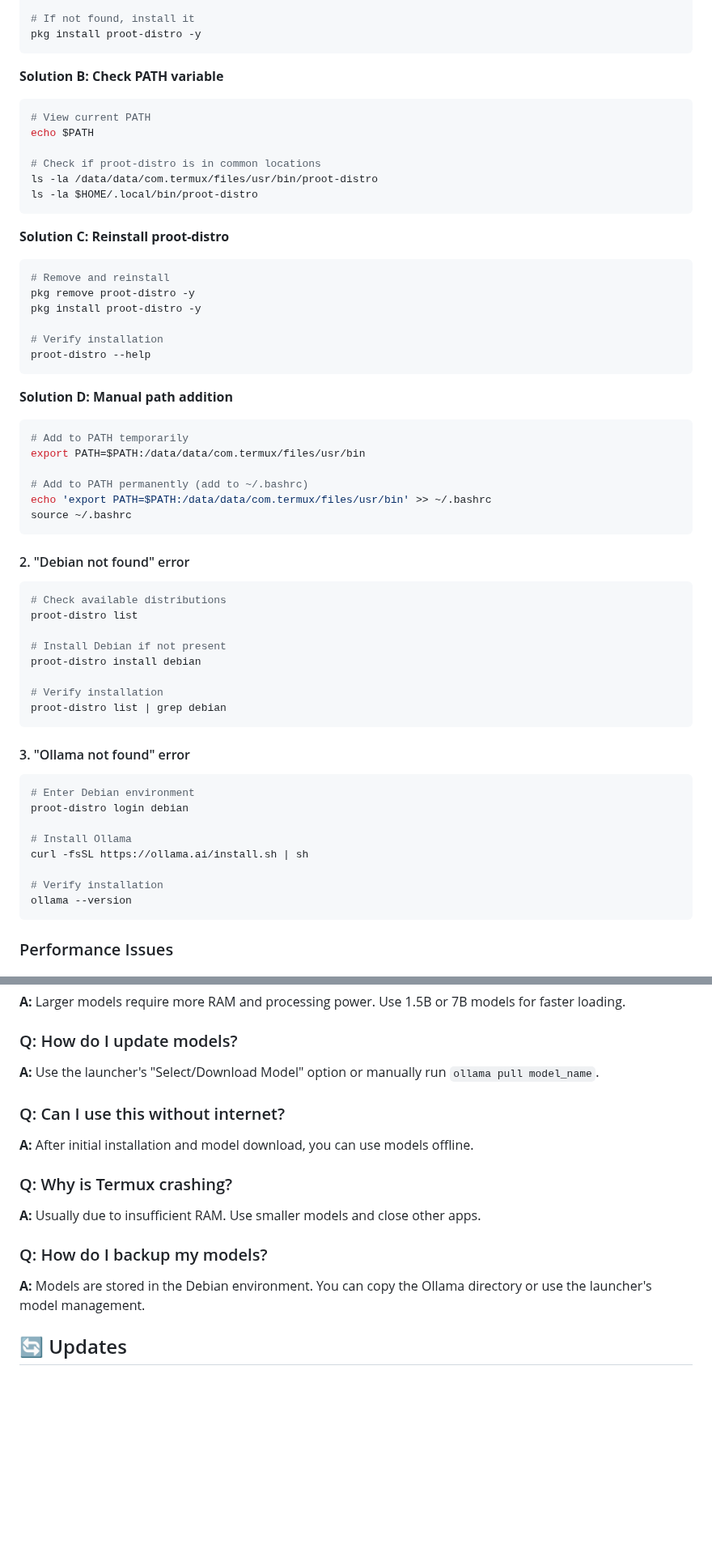
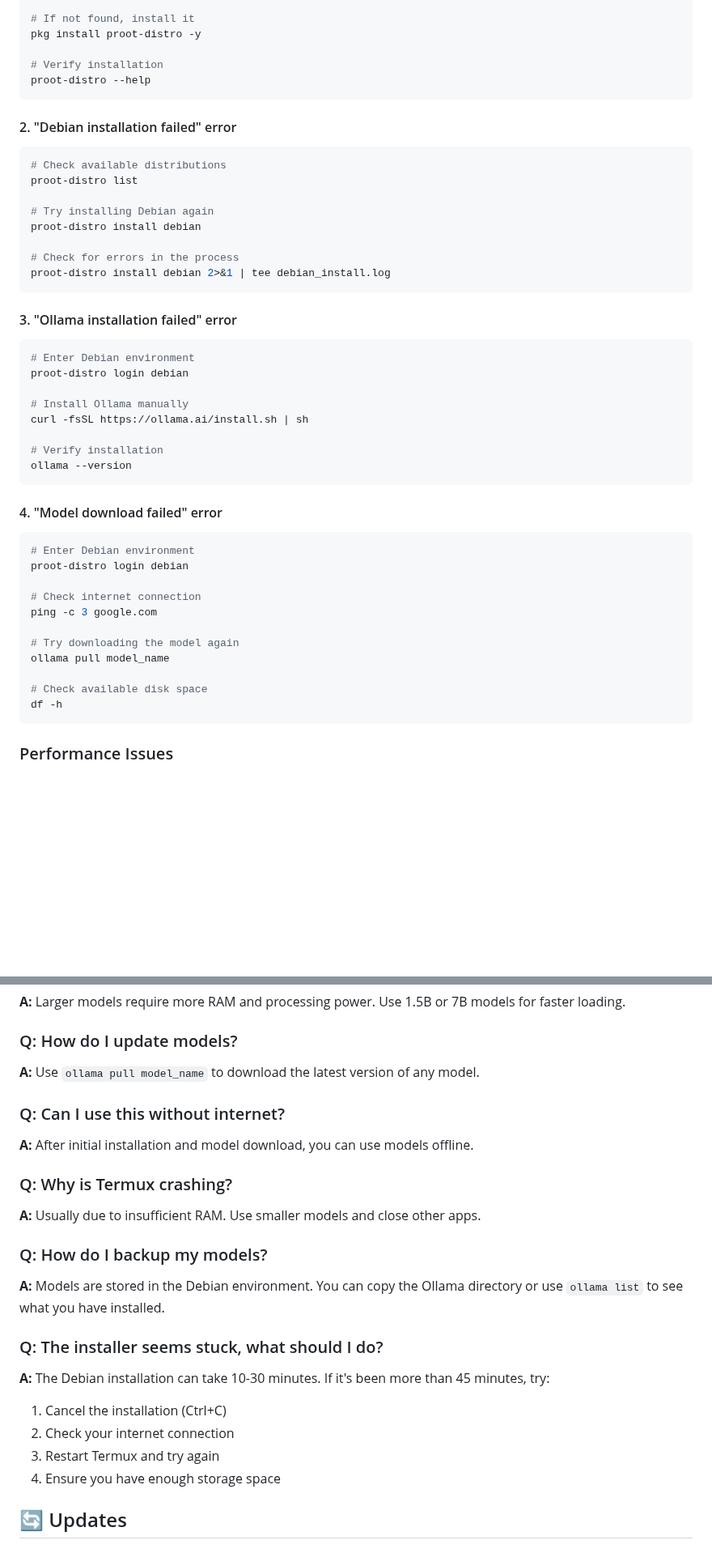
Before and after one commit to Sidharth-e/MOMOS, a Markdown page: README.md, 2 parts joined by grey strips. Shown at 81% size. Drawn GitHub-style; blank space fills up the shorter version.

````diff
--- a/README.md
+++ b/README.md
@@ -327,63 +240,49 @@ tmux kill-session -t test
 which proot-distro
 
 # If not found, install it
-pkg install proot-distro -y
-```
-
-**Solution B: Check PATH variable**
-```bash
-# View current PATH
-echo $PATH
-
-# Check if proot-distro is in common locations
-ls -la /data/data/com.termux/files/usr/bin/proot-distro
-ls -la $HOME/.local/bin/proot-distro
-```
-
-**Solution C: Reinstall proot-distro**
-```bash
-# Remove and reinstall
-pkg remove proot-distro -y
 pkg install proot-distro -y
 
 # Verify installation
 proot-distro --help
 ```
 
-**Solution D: Manual path addition**
-```bash
-# Add to PATH temporarily
-export PATH=$PATH:/data/data/com.termux/files/usr/bin
-
-# Add to PATH permanently (add to ~/.bashrc)
-echo 'export PATH=$PATH:/data/data/com.termux/files/usr/bin' >> ~/.bashrc
-source ~/.bashrc
-```
-
-#### 2. "Debian not found" error
-
+#### 2. "Debian installation failed" error
 ```bash
 # Check available distributions
 proot-distro list
 
-# Install Debian if not present
+# Try installing Debian again
 proot-distro install debian
 
-# Verify installation
-proot-distro list | grep debian
+# Check for errors in the process
+proot-distro install debian 2>&1 | tee debian_install.log
 ```
 
-#### 3. "Ollama not found" error
-
+#### 3. "Ollama installation failed" error
 ```bash
 # Enter Debian environment
 proot-distro login debian
 
-# Install Ollama
+# Install Ollama manually
 curl -fsSL https://ollama.ai/install.sh | sh
 
 # Verify installation
 ollama --version
+```
+
+#### 4. "Model download failed" error
+```bash
+# Enter Debian environment
+proot-distro login debian
+
+# Check internet connection
+ping -c 3 google.com
+
+# Try downloading the model again
+ollama pull model_name
+
+# Check available disk space
+df -h
 ```
 
 ### Performance Issues
@@ -551,7 +393,7 @@ tmux new-session -d -s session_name 'command'
 **A:** Larger models require more RAM and processing power. Use 1.5B or 7B models for faster loading.
 
 ### Q: How do I update models?
-**A:** Use the launcher's "Select/Download Model" option or manually run `ollama pull model_name`.
+**A:** Use `ollama pull model_name` to download the latest version of any model.
 
 ### Q: Can I use this without internet?
 **A:** After initial installation and model download, you can use models offline.
@@ -560,7 +402,14 @@ tmux new-session -d -s session_name 'command'
 **A:** Usually due to insufficient RAM. Use smaller models and close other apps.
 
 ### Q: How do I backup my models?
-**A:** Models are stored in the Debian environment. You can copy the Ollama directory or use the launcher's model management.
+**A:** Models are stored in the Debian environment. You can copy the Ollama directory or use `ollama list` to see what you have installed.
+
+### Q: The installer seems stuck, what should I do?
+**A:** The Debian installation can take 10-30 minutes. If it's been more than 45 minutes, try:
+1. Cancel the installation (Ctrl+C)
+2. Check your internet connection
+3. Restart Termux and try again
+4. Ensure you have enough storage space
 
 ## 🔄 Updates
 
````
Also changed, not shown: other parts of README.md (+82 -226 lines).
